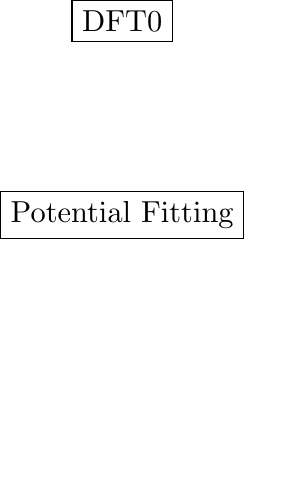
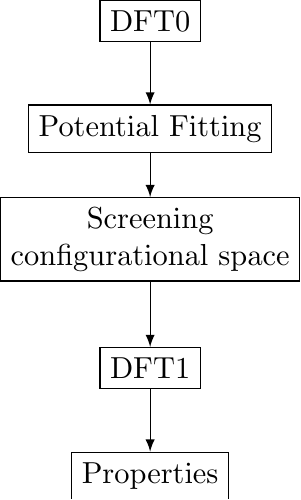
Before and after one commit to mdforti/2025_PartialOccupanciesFeCr, a LaTeX figure (PanelFigures/Figure_Workflow.tex): the whole page, the shorter picture padded with empty space. Compiled offline with pdfLaTeX.

Commit message:
advance a bit

```diff
--- a/PanelFigures/Figure_Workflow.tex
+++ b/PanelFigures/Figure_Workflow.tex
@@ -4,9 +4,17 @@
 
 \begin{document}
 
-\begin{tikzpicture}[every node/.style={anchor=center, draw}]
+\begin{tikzpicture}[every node/.style={anchor=center, draw, align=center}]
   \node (A) at (0,0) {DFT0};
-  \node  (B) at ( $(A.south) + (0, -2cm)$ ) {Potential Fitting};
+  \node  (B) at ( $(A.south) + (0, -1cm)$ ) {Potential Fitting};
+  \node  (C) at ( $(B.south) + (0, -1cm)$ ) {Screening\\configurational space};
+  \node  (D) at ( $(C.south) + (0, -1cm)$ ) {DFT1};
+  \node  (E) at ( $(D.south) + (0, -1cm)$ ) {Properties};
+
+  \path[draw, -latex] (A) -- (B);
+  \path[draw, -latex] (B) -- (C);
+  \path[draw, -latex] (C) -- (D);
+  \path[draw, -latex] (D) -- (E);
 \end{tikzpicture}
 
 \end{document}
```
Also changed, not shown: main.tex (+2 -2 lines), Figure_C11_C13_C44_Deviations_on_equals.pdf, Makefile.
